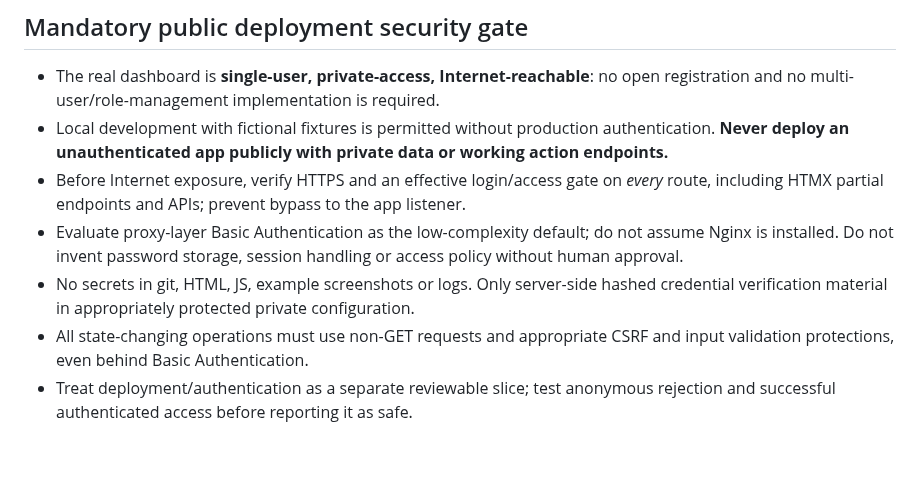
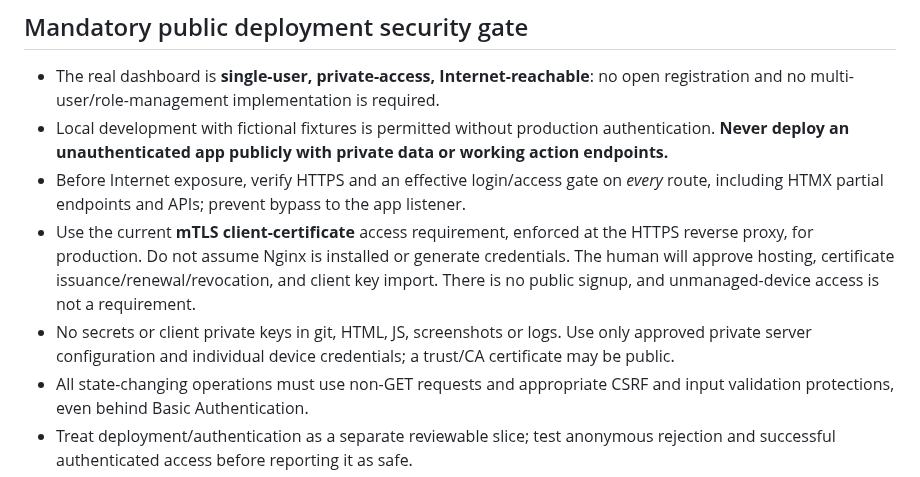
Before and after one commit to Ishayahu/work-control-plane, a Markdown page: AGENTS.md, the part around the change. Drawn GitHub-style; blank space fills up the shorter version.

Commit message:
Record single-owner mTLS access choice and certificate lifecycle requirement

```diff
--- a/AGENTS.md
+++ b/AGENTS.md
@@ -47,7 +47,7 @@ Read `README.md`, `docs/architecture.md`, `docs/implementation-plan.md`, and the
 - The real dashboard is **single-user, private-access, Internet-reachable**: no open registration and no multi-user/role-management implementation is required.
 - Local development with fictional fixtures is permitted without production authentication. **Never deploy an unauthenticated app publicly with private data or working action endpoints.**
 - Before Internet exposure, verify HTTPS and an effective login/access gate on *every* route, including HTMX partial endpoints and APIs; prevent bypass to the app listener.
-- Evaluate proxy-layer Basic Authentication as the low-complexity default; do not assume Nginx is installed. Do not invent password storage, session handling or access policy without human approval.
-- No secrets in git, HTML, JS, example screenshots or logs. Only server-side hashed credential verification material in appropriately protected private configuration.
+- Use the current **mTLS client-certificate** access requirement, enforced at the HTTPS reverse proxy, for production. Do not assume Nginx is installed or generate credentials. The human will approve hosting, certificate issuance/renewal/revocation, and client key import. There is no public signup, and unmanaged-device access is not a requirement.
+- No secrets or client private keys in git, HTML, JS, screenshots or logs. Use only approved private server configuration and individual device credentials; a trust/CA certificate may be public.
 - All state-changing operations must use non-GET requests and appropriate CSRF and input validation protections, even behind Basic Authentication.
 - Treat deployment/authentication as a separate reviewable slice; test anonymous rejection and successful authenticated access before reporting it as safe.
```
